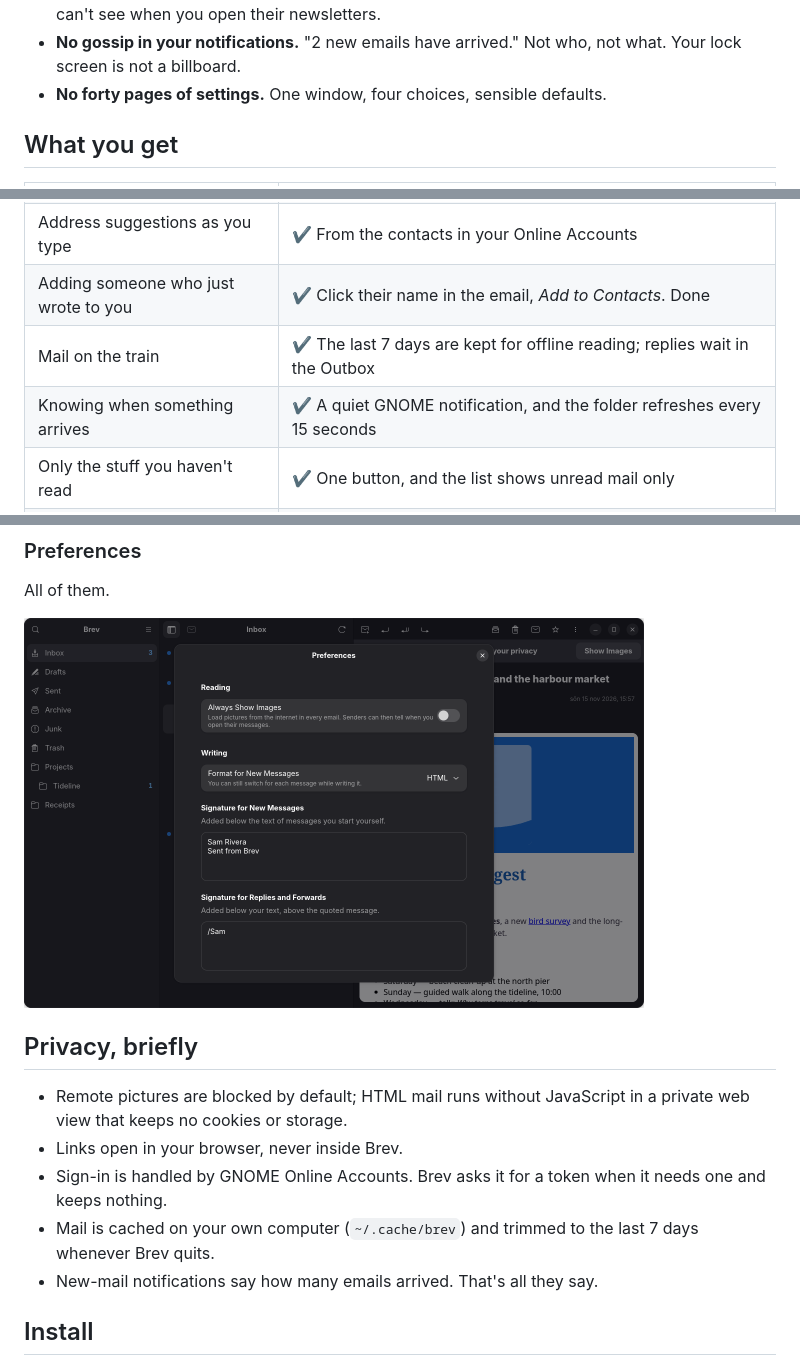
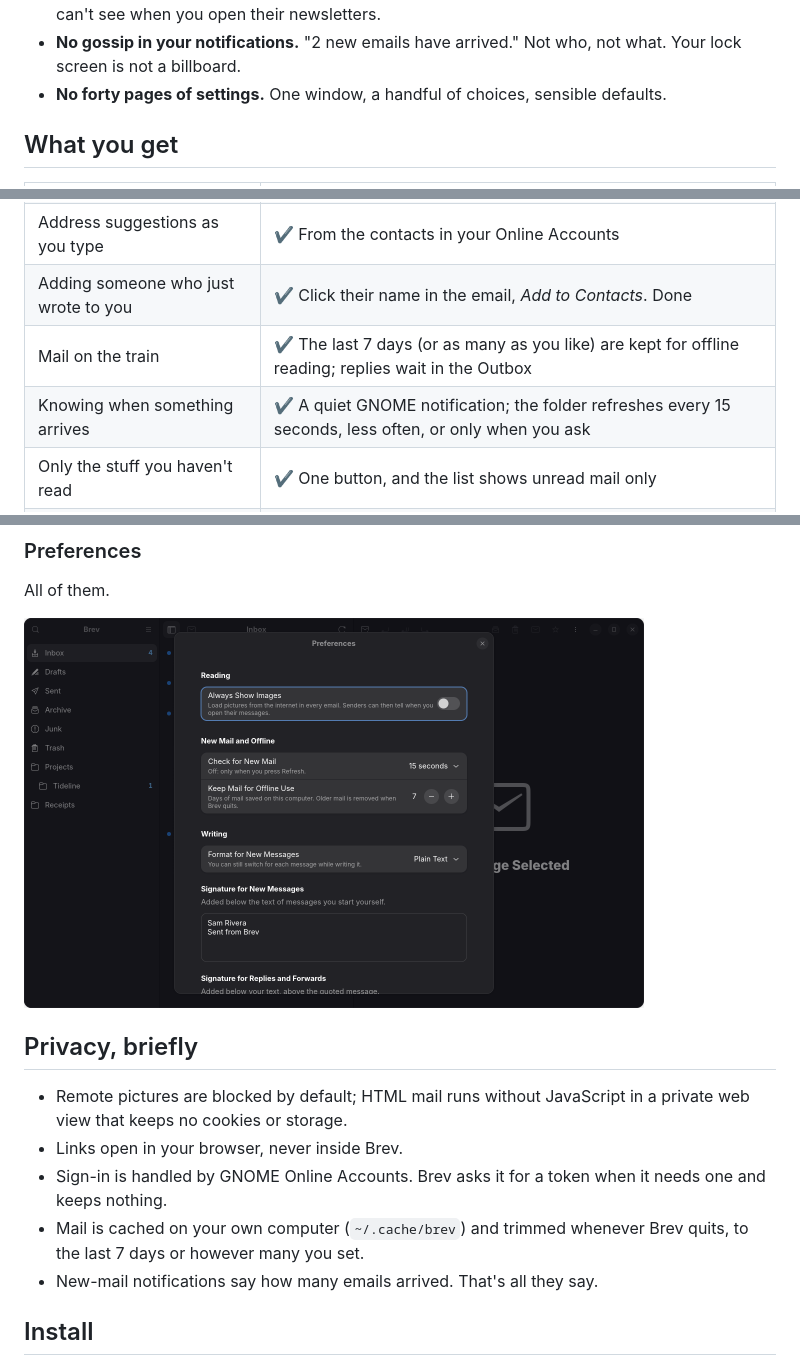
Before and after one commit to tobcro/brev, a Markdown page: README.md, 3 parts joined by grey strips. GitHub-like rendering; pictures changed too: docs/preferences.png.

```diff
--- a/README.md
+++ b/README.md
@@ -40,7 +40,7 @@ It is deliberately **lean**:
   otherwise, so senders can't see when you open their newsletters.
 - **No gossip in your notifications.** "2 new emails have arrived." Not who,
   not what. Your lock screen is not a billboard.
-- **No forty pages of settings.** One window, four choices, sensible defaults.
+- **No forty pages of settings.** One window, a handful of choices, sensible defaults.
 
 ## What you get
 
@@ -52,8 +52,8 @@ It is deliberately **lean**:
 | Writing in plain text or HTML | ✔ Bold, lists, links, and pictures pasted straight from the clipboard |
 | Address suggestions as you type | ✔ From the contacts in your Online Accounts |
 | Adding someone who just wrote to you | ✔ Click their name in the email, *Add to Contacts*. Done |
-| Mail on the train | ✔ The last 7 days are kept for offline reading; replies wait in the Outbox |
-| Knowing when something arrives | ✔ A quiet GNOME notification, and the folder refreshes every 15 seconds |
+| Mail on the train | ✔ The last 7 days (or as many as you like) are kept for offline reading; replies wait in the Outbox |
+| Knowing when something arrives | ✔ A quiet GNOME notification; the folder refreshes every 15 seconds, less often, or only when you ask |
 | Only the stuff you haven't read | ✔ One button, and the list shows unread mail only |
 | Fitting in | ✔ libadwaita, dark mode, your icon theme, and a layout that works down to phone size |
 | A to-do list, a calendar and an AI butler | Not here. GNOME has apps for the first two. |
@@ -92,8 +92,8 @@ All of them.
 - Links open in your browser, never inside Brev.
 - Sign-in is handled by GNOME Online Accounts. Brev asks it for a token when it
   needs one and keeps nothing.
-- Mail is cached on your own computer (`~/.cache/brev`) and trimmed to the last
-  7 days whenever Brev quits.
+- Mail is cached on your own computer (`~/.cache/brev`) and trimmed whenever
+  Brev quits, to the last 7 days or however many you set.
 - New-mail notifications say how many emails arrived. That's all they say.
 
 ## Install
```
Also changed, not shown: other parts of README.md (+1 -1 lines), 4 other files.
